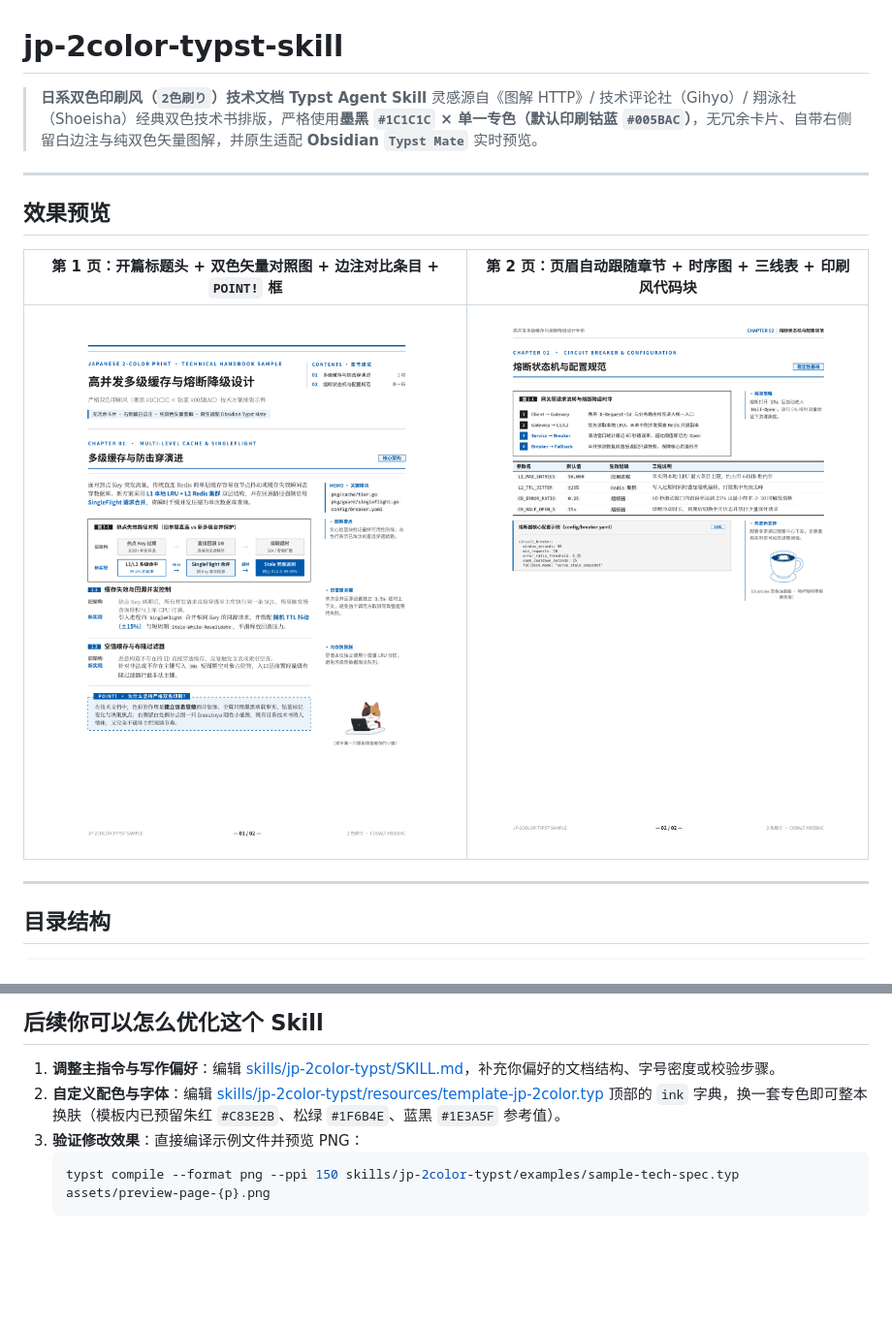
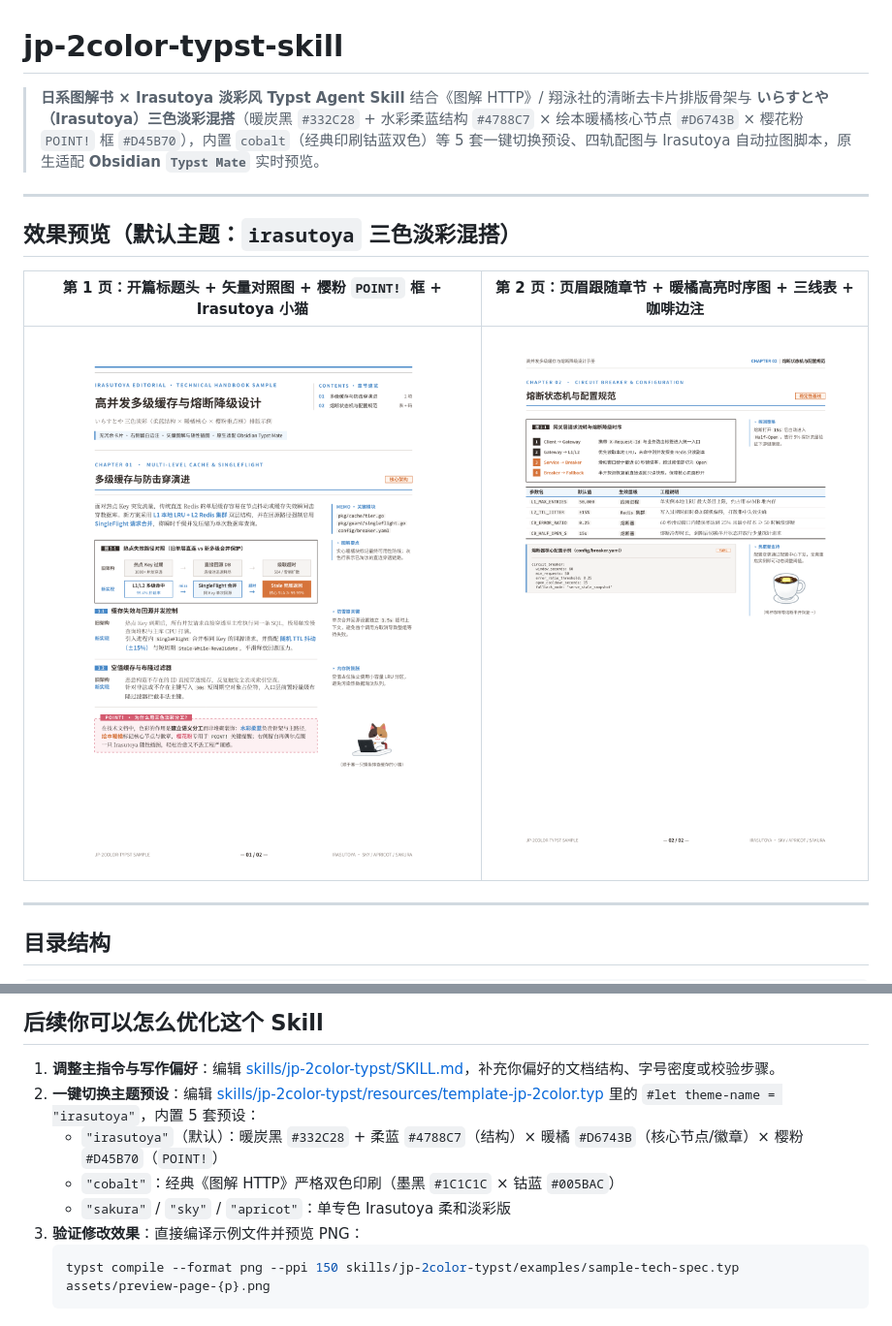
Before and after one commit to doudousukyi37/jp-2color-typst-skill, a Markdown page: README.md, 2 parts joined by grey strips. Shown at 97% size. Drawn GitHub-style; pictures changed too: assets/preview-page-1.png, assets/preview-page-2.png; blank space fills up the shorter version.

Commit message:
feat: set Irasutoya 3-pastel (Scheme D) as default theme with 5 built-in presets

````diff
--- a/README.md
+++ b/README.md
@@ -1,13 +1,13 @@
 # jp-2color-typst-skill
 
-> **日系双色印刷风（`2色刷り`）技术文档 Typst Agent Skill**
-> 灵感源自《图解 HTTP》/ 技术评论社（Gihyo）/ 翔泳社（Shoeisha）经典双色技术书排版，严格使用**墨黑 `#1C1C1C` × 单一专色（默认印刷钴蓝 `#005BAC`）**，无冗余卡片、自带右侧留白边注与纯双色矢量图解，并原生适配 **Obsidian `Typst Mate`** 实时预览。
+> **日系图解书 × Irasutoya 淡彩风 Typst Agent Skill**
+> 结合《图解 HTTP》/ 翔泳社的清晰去卡片排版骨架与 **いらすとや（Irasutoya）三色淡彩混搭**（暖炭黑 `#332C28` + 水彩柔蓝结构 `#4788C7` × 绘本暖橘核心节点 `#D6743B` × 樱花粉 `POINT!` 框 `#D45B70`），内置 `cobalt`（经典印刷钴蓝双色）等 5 套一键切换预设、四轨配图与 Irasutoya 自动拉图脚本，原生适配 **Obsidian `Typst Mate`** 实时预览。
 
 ---
 
-## 效果预览
+## 效果预览（默认主题：`irasutoya` 三色淡彩混搭）
 
-| 第 1 页：开篇标题头 + 双色矢量对照图 + 边注对比条目 + `POINT!` 框 | 第 2 页：页眉自动跟随章节 + 时序图 + 三线表 + 印刷风代码块 |
+| 第 1 页：开篇标题头 + 矢量对照图 + 樱粉 `POINT!` 框 + Irasutoya 小猫 | 第 2 页：页眉跟随章节 + 暖橘高亮时序图 + 三线表 + 咖啡边注 |
 | :---: | :---: |
 | ![Preview Page 1](./assets/preview-page-1.png) | ![Preview Page 2](./assets/preview-page-2.png) |
 
@@ -64,7 +64,10 @@ uv run --with pillow --with numpy skills/jp-2color-typst/scripts/process_illustr
 ## 后续你可以怎么优化这个 Skill
 
 1. **调整主指令与写作偏好**：编辑 [skills/jp-2color-typst/SKILL.md](./skills/jp-2color-typst/SKILL.md)，补充你偏好的文档结构、字号密度或校验步骤。
-2. **自定义配色与字体**：编辑 [skills/jp-2color-typst/resources/template-jp-2color.typ](./skills/jp-2color-typst/resources/template-jp-2color.typ) 顶部的 `ink` 字典，换一套专色即可整本换肤（模板内已预留朱红 `#C83E2B`、松绿 `#1F6B4E`、蓝黑 `#1E3A5F` 参考值）。
+2. **一键切换主题预设**：编辑 [skills/jp-2color-typst/resources/template-jp-2color.typ](./skills/jp-2color-typst/resources/template-jp-2color.typ) 里的 `#let theme-name = "irasutoya"`，内置 5 套预设：
+   - `"irasutoya"`（默认）：暖炭黑 `#332C28` + 柔蓝 `#4788C7`（结构）× 暖橘 `#D6743B`（核心节点/徽章）× 樱粉 `#D45B70`（`POINT!`）
+   - `"cobalt"`：经典《图解 HTTP》严格双色印刷（墨黑 `#1C1C1C` × 钴蓝 `#005BAC`）
+   - `"sakura"` / `"sky"` / `"apricot"`：单专色 Irasutoya 柔和淡彩版
 3. **验证修改效果**：直接编译示例文件并预览 PNG：
    ```powershell
    typst compile --format png --ppi 150 skills/jp-2color-typst/examples/sample-tech-spec.typ assets/preview-page-{p}.png
````
Also changed, not shown: skills/jp-2color-typst/SKILL.md (+9 -4 lines), 4 other files.
